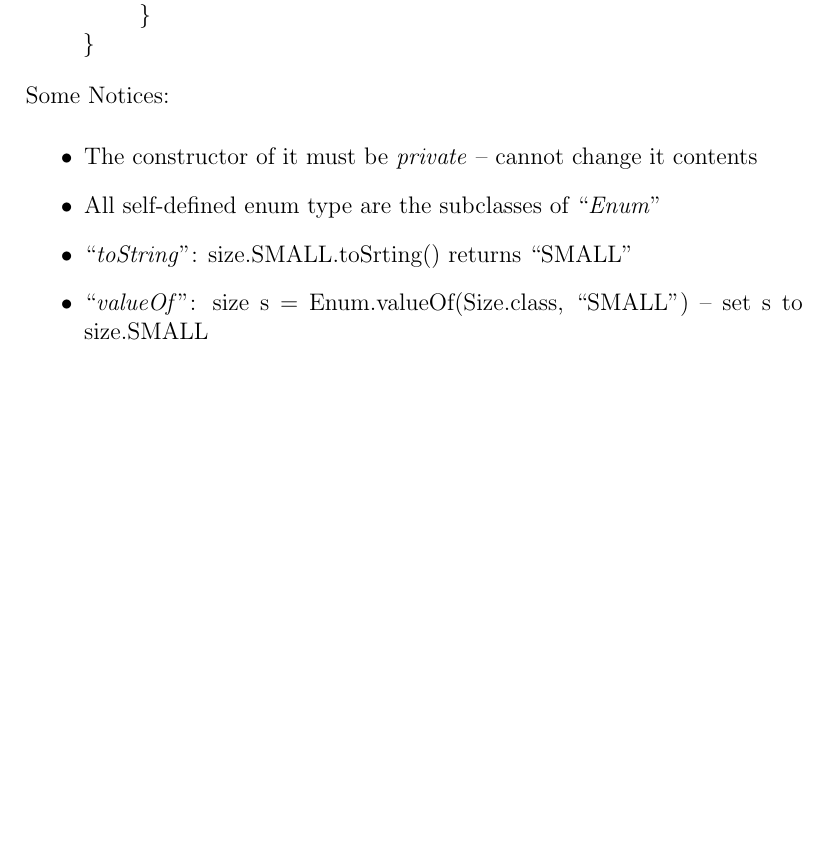
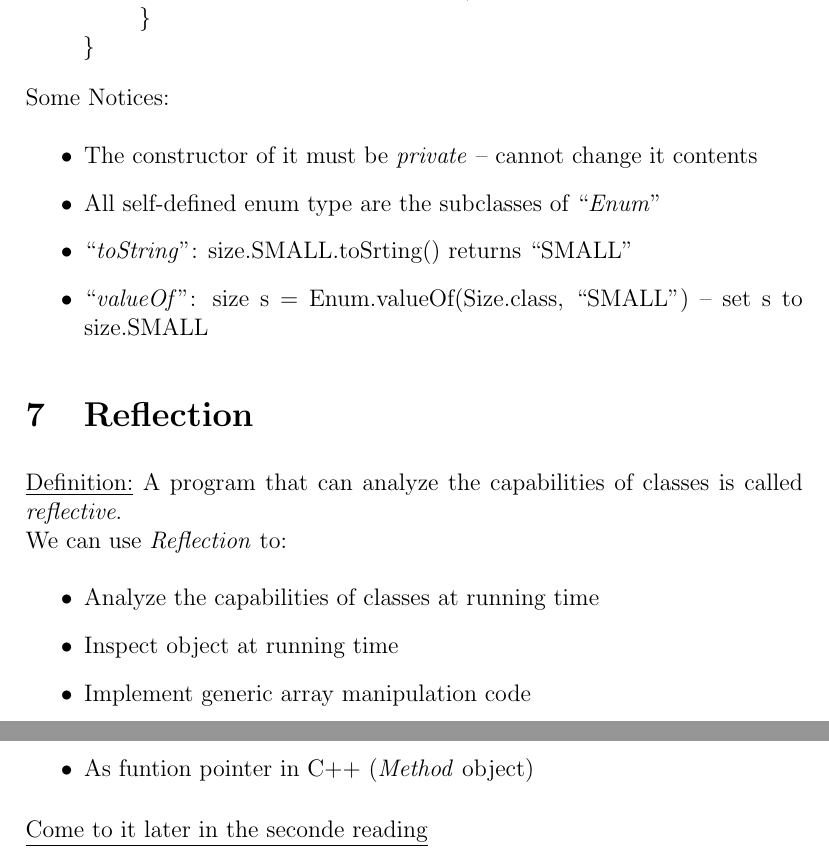
Before and after one commit to YangtaoGe518/CompReadingNotes, a LaTeX document (CoreJava/Chapter5/Chapter5.tex): part of page 15 of 15 before the commit and two parts of pages 15 and 16 of 16 after it, the two joined at a grey line, cut so that both start at the same text, the shorter picture padded with empty space. Compiled offline with pdfLaTeX.

Commit message:
Finish Chapter 5 exp 5.7

```diff
--- a/CoreJava/Chapter5/Chapter5.tex
+++ b/CoreJava/Chapter5/Chapter5.tex
@@ -539,5 +539,16 @@ Some Notices:
     \item ``\emph{valueOf}'': size s = Enum.valueOf(Size.class, ``SMALL'') -- set s to size.SMALL
 \end{itemize}
 
+\section{Reflection}
+\underline{Definition:} A program that can analyze the capabilities of classes is called \emph{reflective}.\newline
+We can use \emph{Reflection} to:
+\begin{itemize}
+    \item Analyze the capabilities of classes at running time
+    \item Inspect object at running time
+    \item Implement generic array manipulation code
+    \item As funtion pointer in C++ (\emph{Method} object)
+\end{itemize}
+
+\underline{Come to it later in the seconde reading}
 
 \end{document}
```
Also changed, not shown: CoreJava/Chapter5/Chapter5.pdf.
